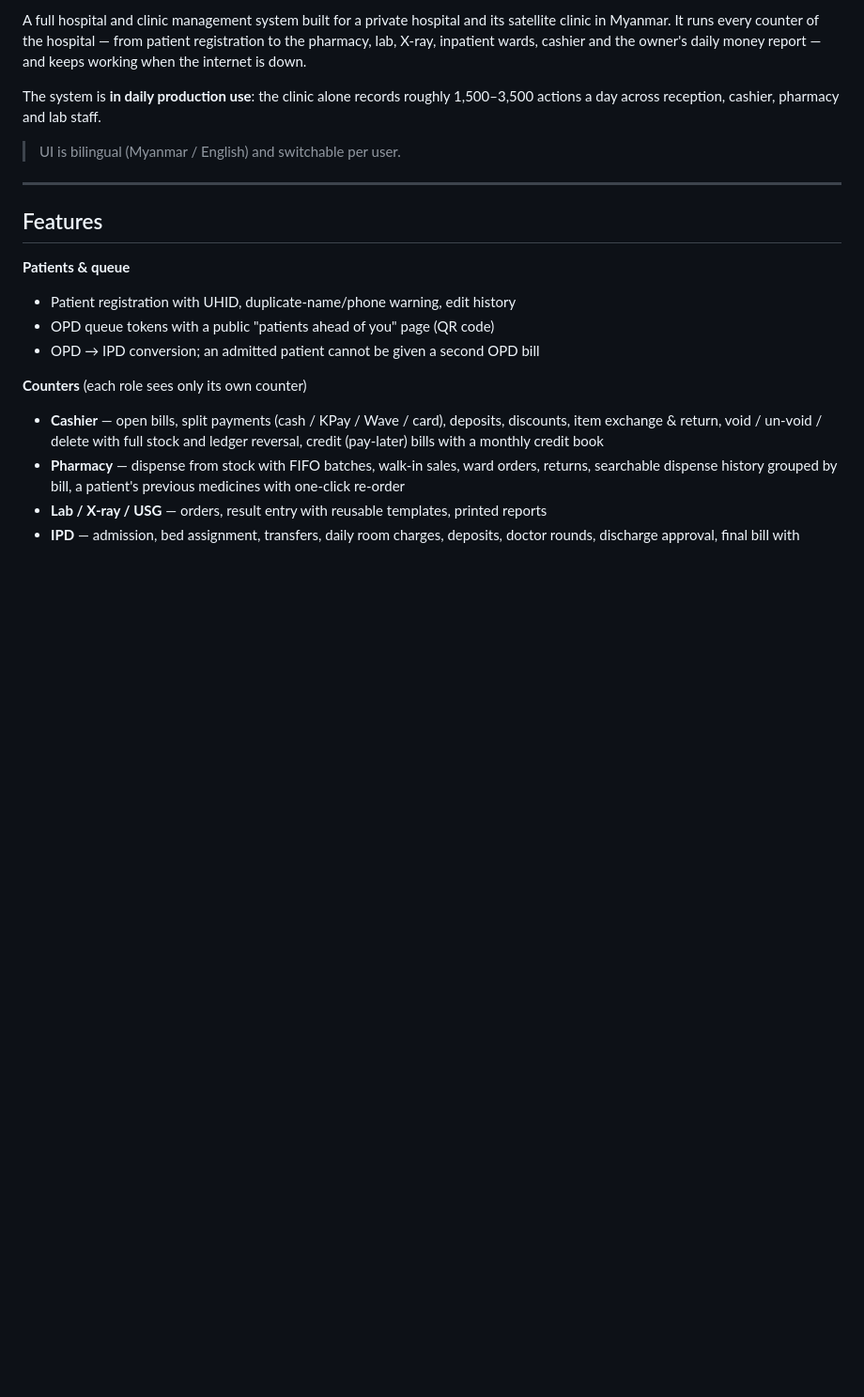
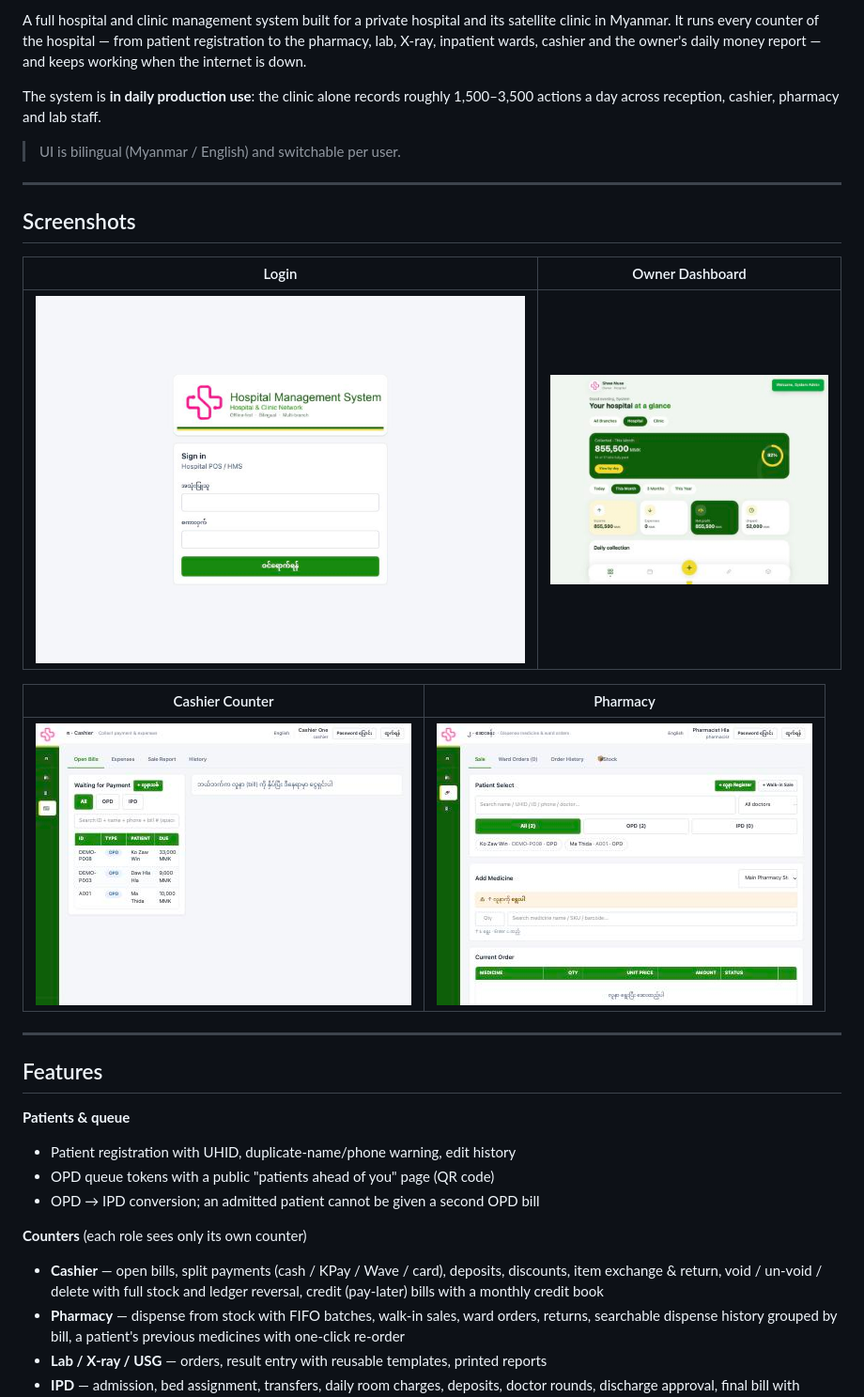
Before and after one commit to benny8876/managementsystem, a Markdown page: README.md, the part around the change. Shown at 94% size. Drawn GitHub-style; pictures changed too: screenshots/01-login.jpg (added), screenshots/02-cashier.jpg (added), screenshots/03-owner-dashboard.jpg (added); blank space fills up the shorter version.

Commit message:
Add screenshots to README
Login page, owner dashboard, cashier counter, pharmacy counter.

```diff
--- a/README.md
+++ b/README.md
@@ -12,6 +12,18 @@ The system is **in daily production use**: the clinic alone records roughly
 1,500–3,500 actions a day across reception, cashier, pharmacy and lab staff.
 
 > UI is bilingual (Myanmar / English) and switchable per user.
+
+---
+
+## Screenshots
+
+| Login | Owner Dashboard |
+|---|---|
+| ![Login](screenshots/01-login.jpg) | ![Owner Dashboard](screenshots/03-owner-dashboard.jpg) |
+
+| Cashier Counter | Pharmacy |
+|---|---|
+| ![Cashier](screenshots/02-cashier.jpg) | ![Pharmacy](screenshots/04-pharmacy.jpg) |
 
 ---
 
```
